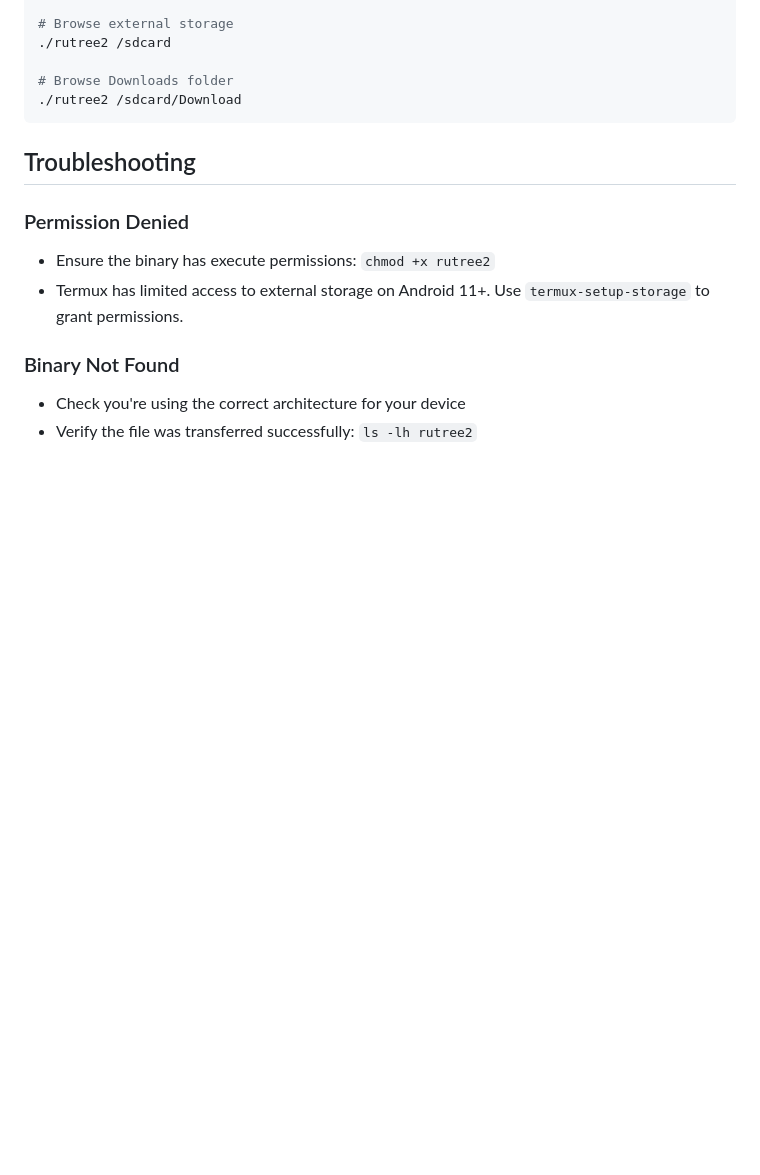
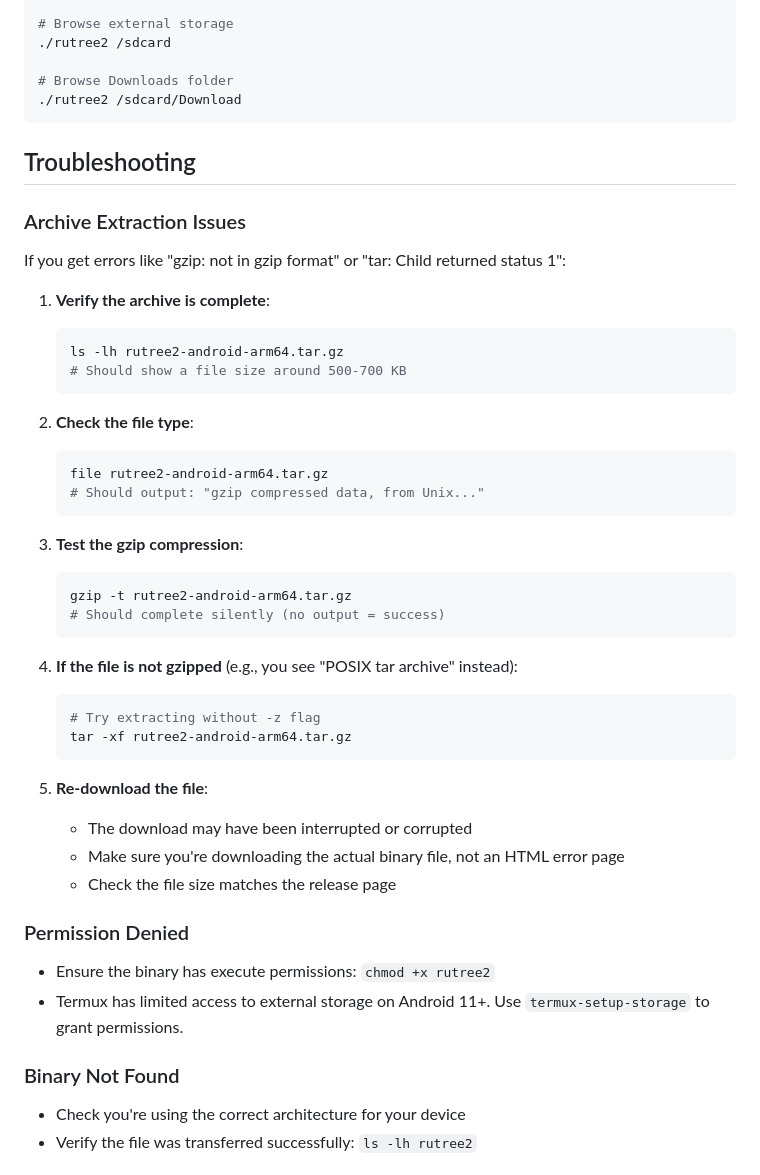
Before and after one commit to npequeux/rutree2, a Markdown page: ANDROID.md, the part around one of its changes. Drawn GitHub-style; blank space fills up the shorter version.

````diff
--- a/ANDROID.md
+++ b/ANDROID.md
@@ -121,6 +160,39 @@ Common outputs:
 
 ## Troubleshooting
 
+### Archive Extraction Issues
+
+If you get errors like "gzip: not in gzip format" or "tar: Child returned status 1":
+
+1. **Verify the archive is complete**:
+   ```bash
+   ls -lh rutree2-android-arm64.tar.gz
+   # Should show a file size around 500-700 KB
+   ```
+
+2. **Check the file type**:
+   ```bash
+   file rutree2-android-arm64.tar.gz
+   # Should output: "gzip compressed data, from Unix..."
+   ```
+
+3. **Test the gzip compression**:
+   ```bash
+   gzip -t rutree2-android-arm64.tar.gz
+   # Should complete silently (no output = success)
+   ```
+
+4. **If the file is not gzipped** (e.g., you see "POSIX tar archive" instead):
+   ```bash
+   # Try extracting without -z flag
+   tar -xf rutree2-android-arm64.tar.gz
+   ```
+
+5. **Re-download the file**:
+   - The download may have been interrupted or corrupted
+   - Make sure you're downloading the actual binary file, not an HTML error page
+   - Check the file size matches the release page
+
 ### Permission Denied
 - Ensure the binary has execute permissions: `chmod +x rutree2`
 - Termux has limited access to external storage on Android 11+. Use `termux-setup-storage` to grant permissions.
````
Also changed, not shown: other parts of ANDROID.md (+39 -0 lines).
